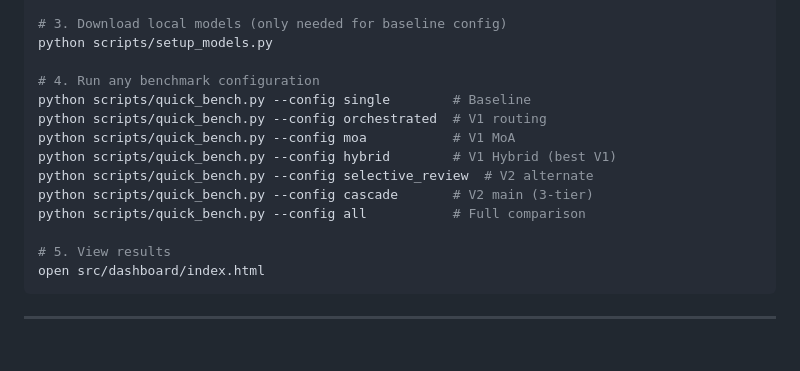
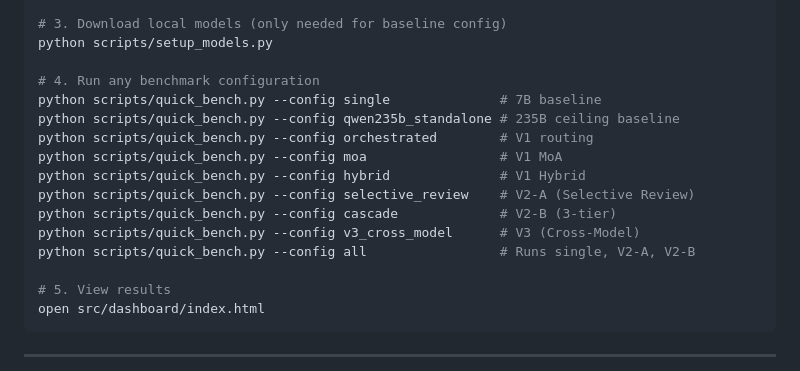
Before and after one commit to Arun07AK/adaptive-model-orchestrator, a Markdown page: README.md, the part around one of its changes. Rendered like a GitHub page; blank space fills up the shorter version.

Commit message:
docs: improve README

```diff
--- a/README.md
+++ b/README.md
@@ -454,13 +456,15 @@ echo 'CEREBRAS_API_KEY=your_key' >> .env
 python scripts/setup_models.py
 
 # 4. Run any benchmark configuration
-python scripts/quick_bench.py --config single        # Baseline
-python scripts/quick_bench.py --config orchestrated  # V1 routing
-python scripts/quick_bench.py --config moa           # V1 MoA
-python scripts/quick_bench.py --config hybrid        # V1 Hybrid (best V1)
-python scripts/quick_bench.py --config selective_review  # V2 alternate
-python scripts/quick_bench.py --config cascade       # V2 main (3-tier)
-python scripts/quick_bench.py --config all           # Full comparison
+python scripts/quick_bench.py --config single              # 7B baseline
+python scripts/quick_bench.py --config qwen235b_standalone # 235B ceiling baseline
+python scripts/quick_bench.py --config orchestrated        # V1 routing
+python scripts/quick_bench.py --config moa                 # V1 MoA
+python scripts/quick_bench.py --config hybrid              # V1 Hybrid
+python scripts/quick_bench.py --config selective_review    # V2-A (Selective Review)
+python scripts/quick_bench.py --config cascade             # V2-B (3-tier)
+python scripts/quick_bench.py --config v3_cross_model      # V3 (Cross-Model)
+python scripts/quick_bench.py --config all                 # Runs single, V2-A, V2-B
 
 # 5. View results
 open src/dashboard/index.html
```
Also changed, not shown: other parts of README.md (+2 -0 lines).
